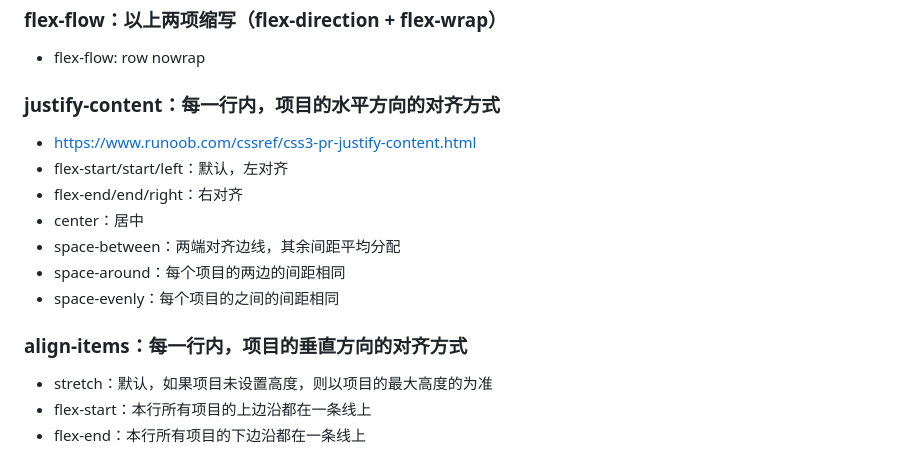
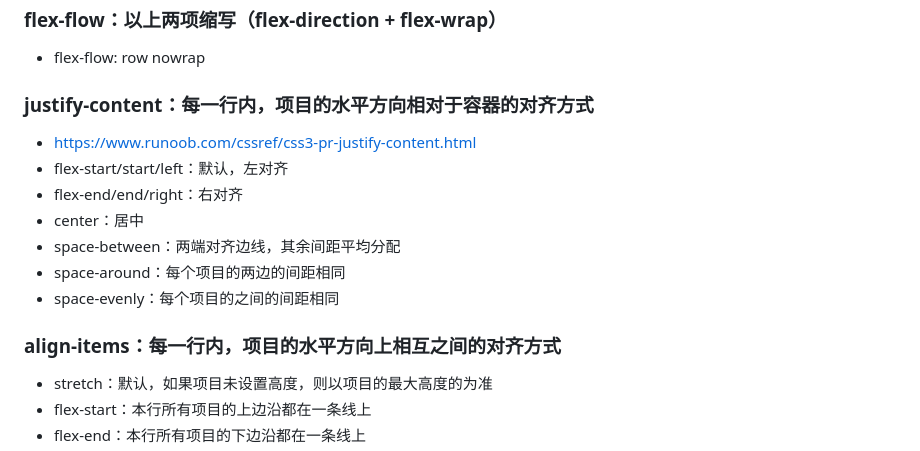
Before and after one commit to xuqingkai/flex, a Markdown page: README.md, the part around the change. GitHub-like rendering.

```diff
--- a/README.md
+++ b/README.md
@@ -44,7 +44,7 @@
 ### flex-flow：以上两项缩写（flex-direction + flex-wrap）
 - flex-flow: row nowrap
 
-### justify-content：每一行内，项目的水平方向的对齐方式
+### justify-content：每一行内，项目的水平方向相对于容器的对齐方式
 - https://www.runoob.com/cssref/css3-pr-justify-content.html
 - flex-start/start/left：默认，左对齐
 - flex-end/end/right：右对齐
@@ -53,7 +53,7 @@
 - space-around：每个项目的两边的间距相同
 - space-evenly：每个项目的之间的间距相同
 
-### align-items：每一行内，项目的垂直方向的对齐方式
+### align-items：每一行内，项目的水平方向上相互之间的对齐方式
 - stretch：默认，如果项目未设置高度，则以项目的最大高度的为准
 - flex-start：本行所有项目的上边沿都在一条线上
 - flex-end：本行所有项目的下边沿都在一条线上
```
